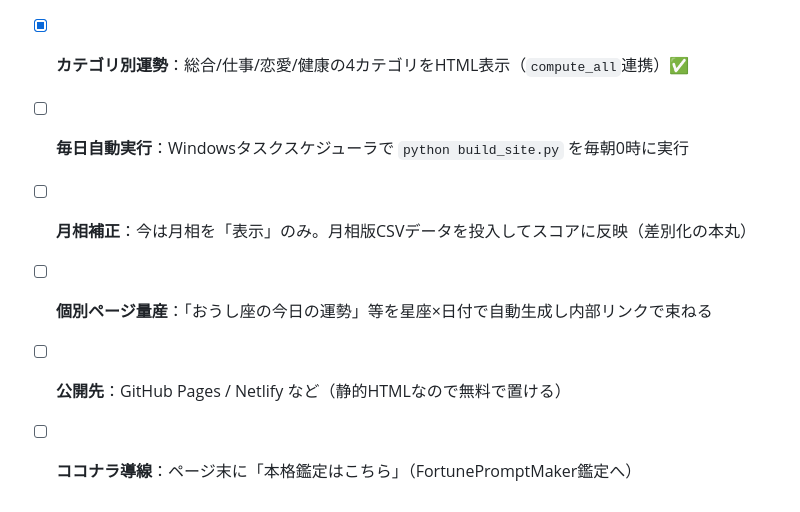
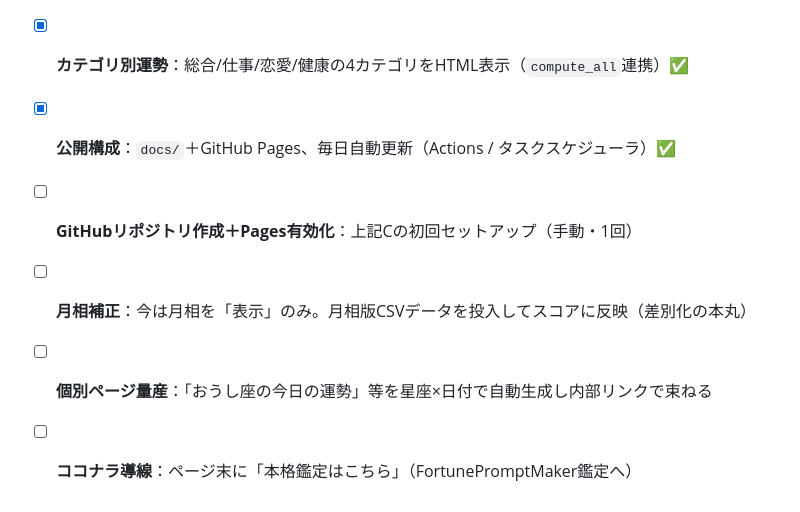
Before and after one commit to mimi123-crypto/fortune-site, a Markdown page: README.md, the part around one of its changes. Rendered like a GitHub page.

```diff
--- a/README.md
+++ b/README.md
@@ -90,8 +145,8 @@ python daily_tarot.py --no-save        # 画面表示のみ（保存しない）
 - [x] **惑星位置の自動計算**：swissephでExcel手入力を解消（`planets.py`）✅
 - [x] **最小構成パイプライン**：CSV→ランキング→HTML を無人で通す（`build_site.py`）✅
 - [x] **カテゴリ別運勢**：総合/仕事/恋愛/健康の4カテゴリをHTML表示（`compute_all`連携）✅
-- [ ] **毎日自動実行**：Windowsタスクスケジューラで `python build_site.py` を毎朝0時に実行
+- [x] **公開構成**：`docs/`＋GitHub Pages、毎日自動更新（Actions / タスクスケジューラ）✅
+- [ ] **GitHubリポジトリ作成＋Pages有効化**：上記Cの初回セットアップ（手動・1回）
 - [ ] **月相補正**：今は月相を「表示」のみ。月相版CSVデータを投入してスコアに反映（差別化の本丸）
 - [ ] **個別ページ量産**：「おうし座の今日の運勢」等を星座×日付で自動生成し内部リンクで束ねる
-- [ ] **公開先**：GitHub Pages / Netlify など（静的HTMLなので無料で置ける）
 - [ ] **ココナラ導線**：ページ末に「本格鑑定はこちら」（FortunePromptMaker鑑定へ）
```
Also changed, not shown: other parts of README.md (+55 -0 lines).
